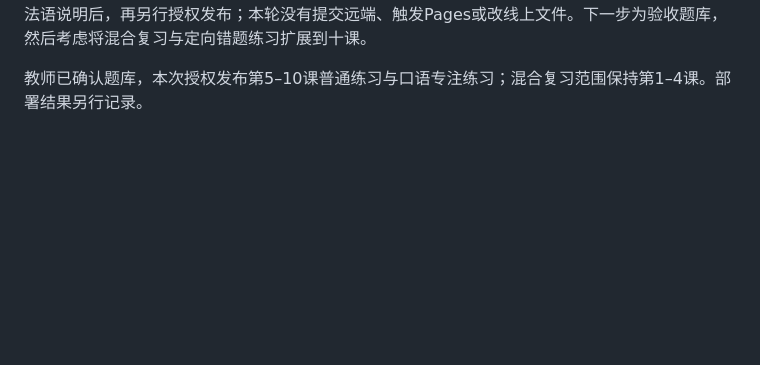
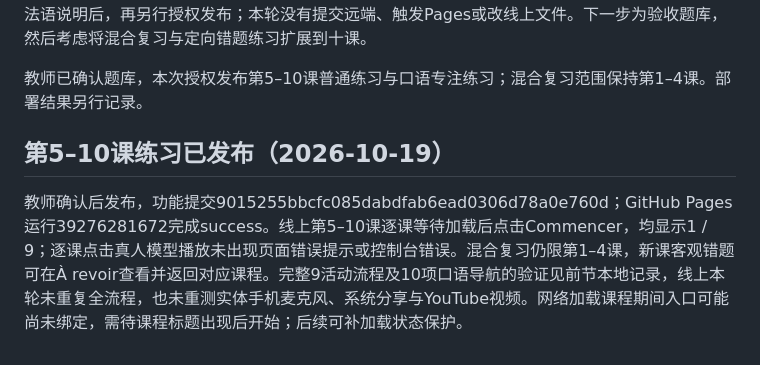
Before and after one commit to zhongxinyisophie/decoder-chinois-test, a Markdown page: docs/project-status.md, the part around the change. GitHub-like rendering; blank space fills up the shorter version.

Commit message:
Document lesson 5–10 deployment verification [skip ci]

```diff
--- a/docs/project-status.md
+++ b/docs/project-status.md
@@ -405,3 +405,8 @@ outputs/第5至10课补录试听.zip含69条WAV、离线试听页、核对说明
 
 
 教师已确认题库，本次授权发布第5–10课普通练习与口语专注练习；混合复习范围保持第1–4课。部署结果另行记录。
+
+
+## 第5–10课练习已发布（2026-10-19）
+
+教师确认后发布，功能提交9015255bbcfc085dabdfab6ead0306d78a0e760d；GitHub Pages运行39276281672完成success。线上第5–10课逐课等待加载后点击Commencer，均显示1 / 9；逐课点击真人模型播放未出现页面错误提示或控制台错误。混合复习仍限第1–4课，新课客观错题可在À revoir查看并返回对应课程。完整9活动流程及10项口语导航的验证见前节本地记录，线上本轮未重复全流程，也未重测实体手机麦克风、系统分享与YouTube视频。网络加载课程期间入口可能尚未绑定，需待课程标题出现后开始；后续可补加载状态保护。
```
